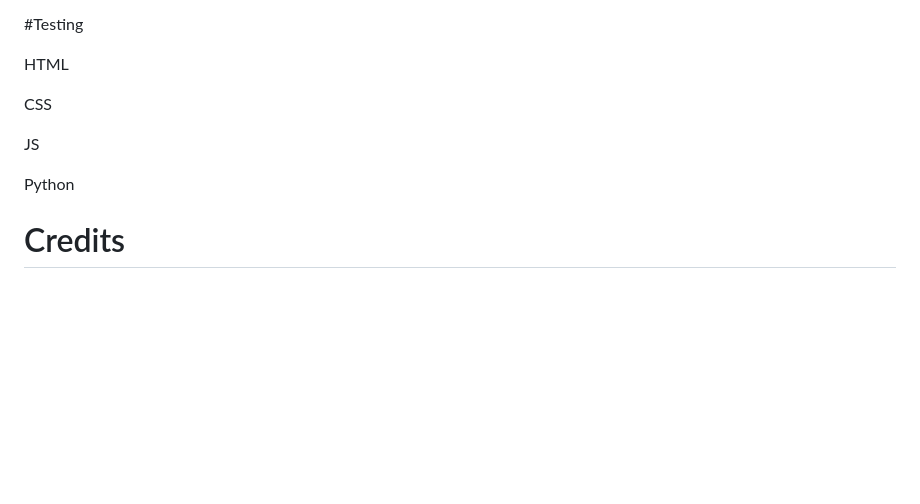
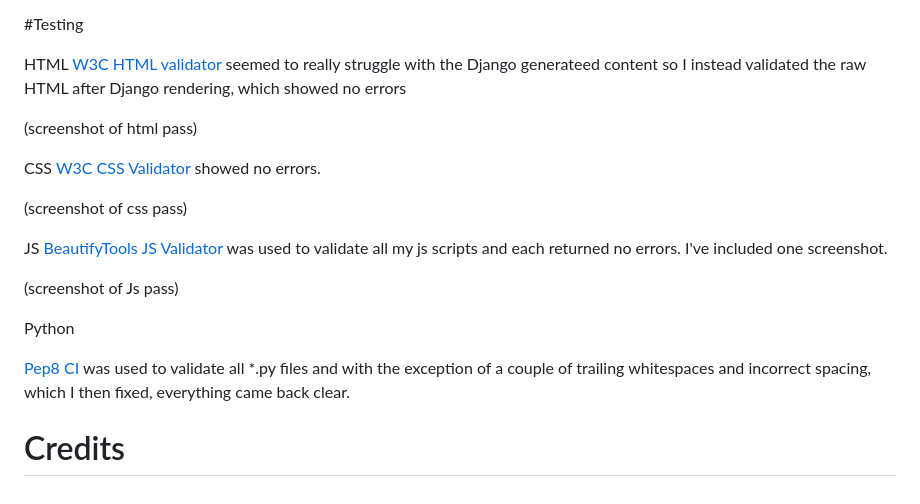
Before and after one commit to Arcandrus/mtg-forum, a Markdown page: README.md, the part around the change. GitHub-like rendering; blank space fills up the shorter version.

```diff
--- a/README.md
+++ b/README.md
@@ -586,12 +586,22 @@ The delete button will prompt to user to confirm, and upon confrimation witll de
 #Testing
 
 HTML
+[W3C HTML validator](#https://validator.w3.org) seemed to really struggle with the Django generateed content so I instead validated the raw HTML after Django rendering, which showed no errors
+
+(screenshot of html pass)
 
 CSS
+[W3C CSS Validator](#https://jigsaw.w3.org/css-validator/) showed no errors.
+
+(screenshot of css pass)
 
 JS
+[BeautifyTools JS Validator](#https://beautifytools.com/javascript-validator.php) was used to validate all my js scripts and each returned no errors. I've included one screenshot.
+
+(screenshot of Js pass)
 
 Python
 
+[Pep8 CI](#https://pep8ci.herokuapp.com) was used to validate all *.py files and with the exception of a couple of trailing whitespaces and incorrect spacing, which I then fixed, everything came back clear.
 
 # Credits
```
